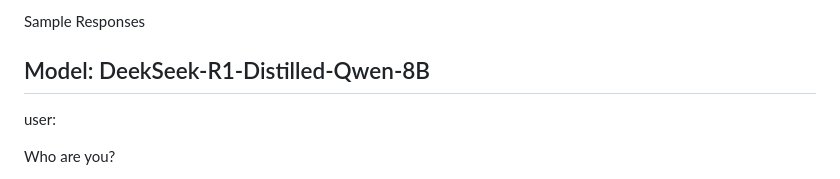
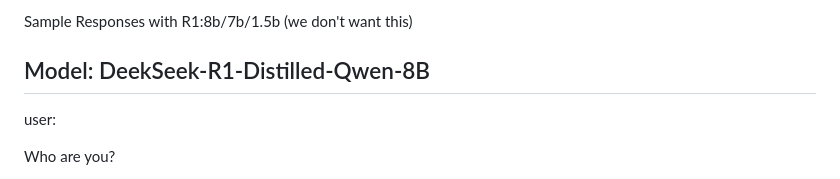
Before and after one commit to DerekY2/10X-AI, a Markdown page: R1_distilled_Qwen_8B.md, the part around the change. Drawn GitHub-style.

```diff
--- a/R1_distilled_Qwen_8B.md
+++ b/R1_distilled_Qwen_8B.md
@@ -1,4 +1,4 @@
-Sample Responses
+Sample Responses with R1:8b/7b/1.5b (we don't want this)
 
 Model: DeekSeek-R1-Distilled-Qwen-8B
 -------------
```
